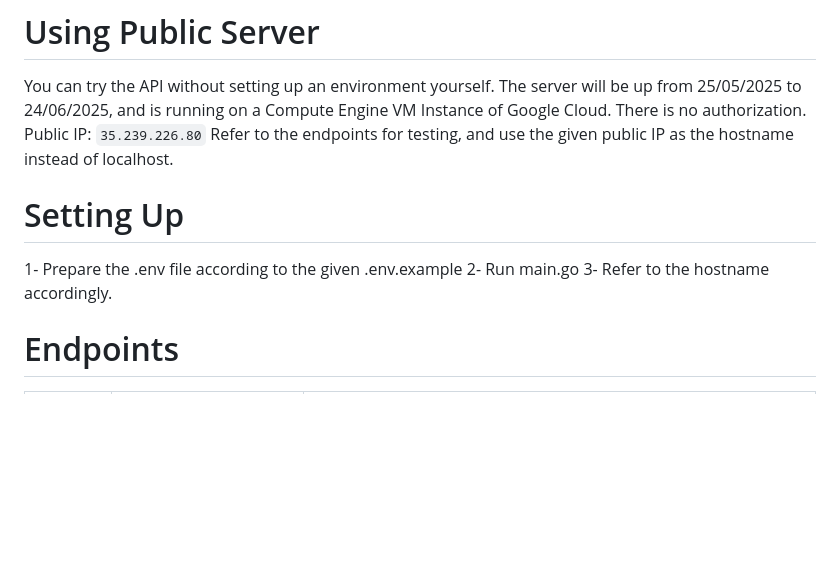
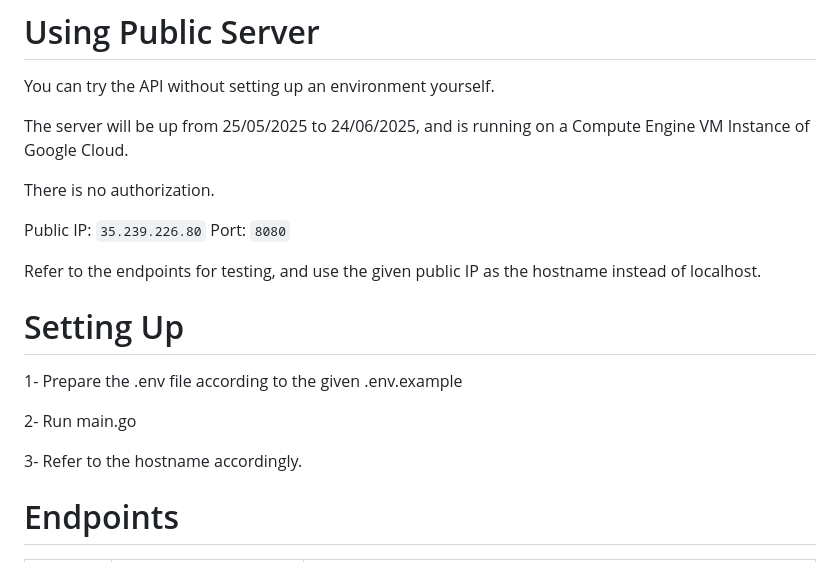
Before and after one commit to cantucer/InsiderBackendStudy, a Markdown page: README.md, the part around the change. Drawn GitHub-style; blank space fills up the shorter version.

```diff
--- a/README.md
+++ b/README.md
@@ -4,15 +4,23 @@ League Simulation API Project for Insider's internship program.
 
 # Using Public Server
 You can try the API without setting up an environment yourself.
+
 The server will be up from 25/05/2025 to 24/06/2025, and is running on a Compute Engine VM Instance of Google Cloud.
+
 There is no authorization.
+
 Public IP: `35.239.226.80`
+Port: `8080`
+
 Refer to the endpoints for testing, and use the given public IP as the hostname instead of localhost.
 
 # Setting Up
 1- Prepare the .env file according to the given .env.example
+
 2- Run main.go
+
 3- Refer to the hostname accordingly.
+
 
 # Endpoints
 
```
